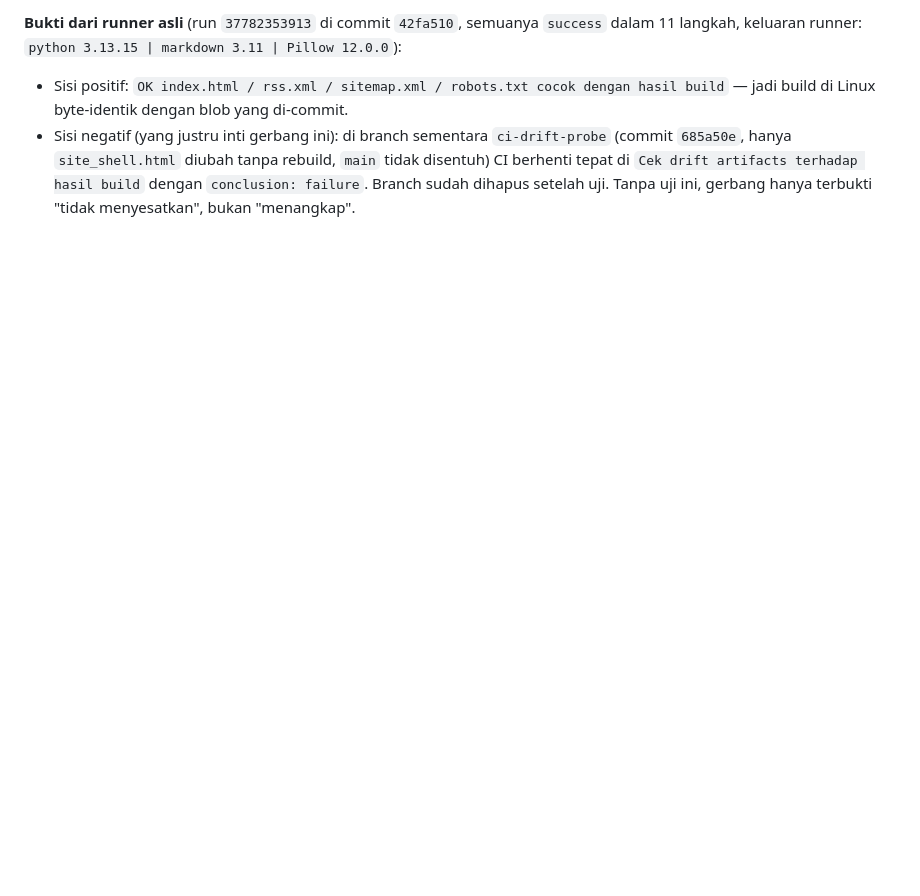
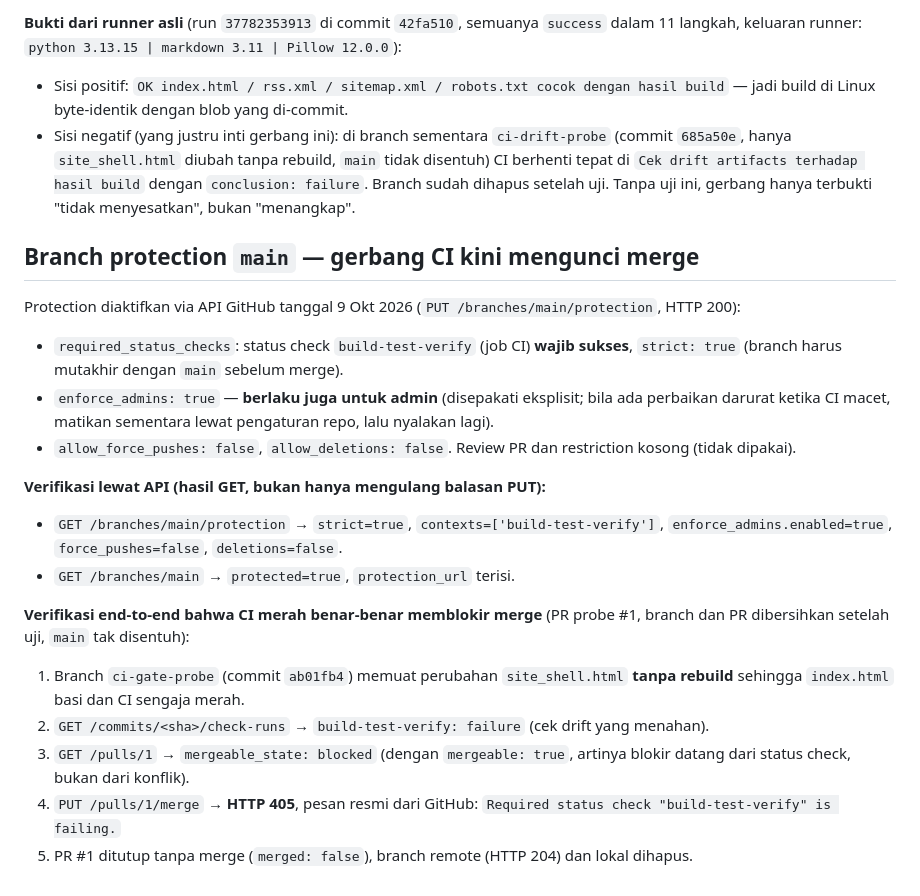
Before and after one commit to appsheetindonesia/Balikisah-Website, a Markdown page: .freebuff/run.md, the part around the change. Drawn GitHub-style; blank space fills up the shorter version.

Commit message:
Dokumentasikan aktivasi branch protection dan bukti blokir merge saat CI merah

```diff
--- a/.freebuff/run.md
+++ b/.freebuff/run.md
@@ -1641,3 +1641,32 @@ Pillow 12.0.0`):
   disentuh) CI berhenti tepat di `Cek drift artifacts terhadap hasil build` dengan
   `conclusion: failure`. Branch sudah dihapus setelah uji. Tanpa uji ini, gerbang
   hanya terbukti "tidak menyesatkan", bukan "menangkap".
+## Branch protection `main` — gerbang CI kini mengunci merge
+
+Protection diaktifkan via API GitHub tanggal 9 Okt 2026 (`PUT /branches/main/protection`, HTTP 200):
+
+- `required_status_checks`: status check `build-test-verify` (job CI) **wajib sukses**,
+  `strict: true` (branch harus mutakhir dengan `main` sebelum merge).
+- `enforce_admins: true` — **berlaku juga untuk admin** (disepakati eksplisit; bila
+  ada perbaikan darurat ketika CI macet, matikan sementara lewat pengaturan repo,
+  lalu nyalakan lagi).
+- `allow_force_pushes: false`, `allow_deletions: false`. Review PR dan restriction
+  kosong (tidak dipakai).
+
+**Verifikasi lewat API (hasil GET, bukan hanya mengulang balasan PUT):**
+
+- `GET /branches/main/protection` → `strict=true`, `contexts=['build-test-verify']`,
+  `enforce_admins.enabled=true`, `force_pushes=false`, `deletions=false`.
+- `GET /branches/main` → `protected=true`, `protection_url` terisi.
+
+**Verifikasi end-to-end bahwa CI merah benar-benar memblokir merge** (PR probe #1,
+branch dan PR dibersihkan setelah uji, `main` tak disentuh):
+
+1. Branch `ci-gate-probe` (commit `ab01fb4`) memuat perubahan `site_shell.html`
+   **tanpa rebuild** sehingga `index.html` basi dan CI sengaja merah.
+2. `GET /commits/<sha>/check-runs` → `build-test-verify: failure` (cek drift yang menahan).
+3. `GET /pulls/1` → `mergeable_state: blocked` (dengan `mergeable: true`, artinya
+   blokir datang dari status check, bukan dari konflik).
+4. `PUT /pulls/1/merge` → **HTTP 405**, pesan resmi dari GitHub:
+   `Required status check "build-test-verify" is failing.`
+5. PR #1 ditutup tanpa merge (`merged: false`), branch remote (HTTP 204) dan lokal dihapus.
```
